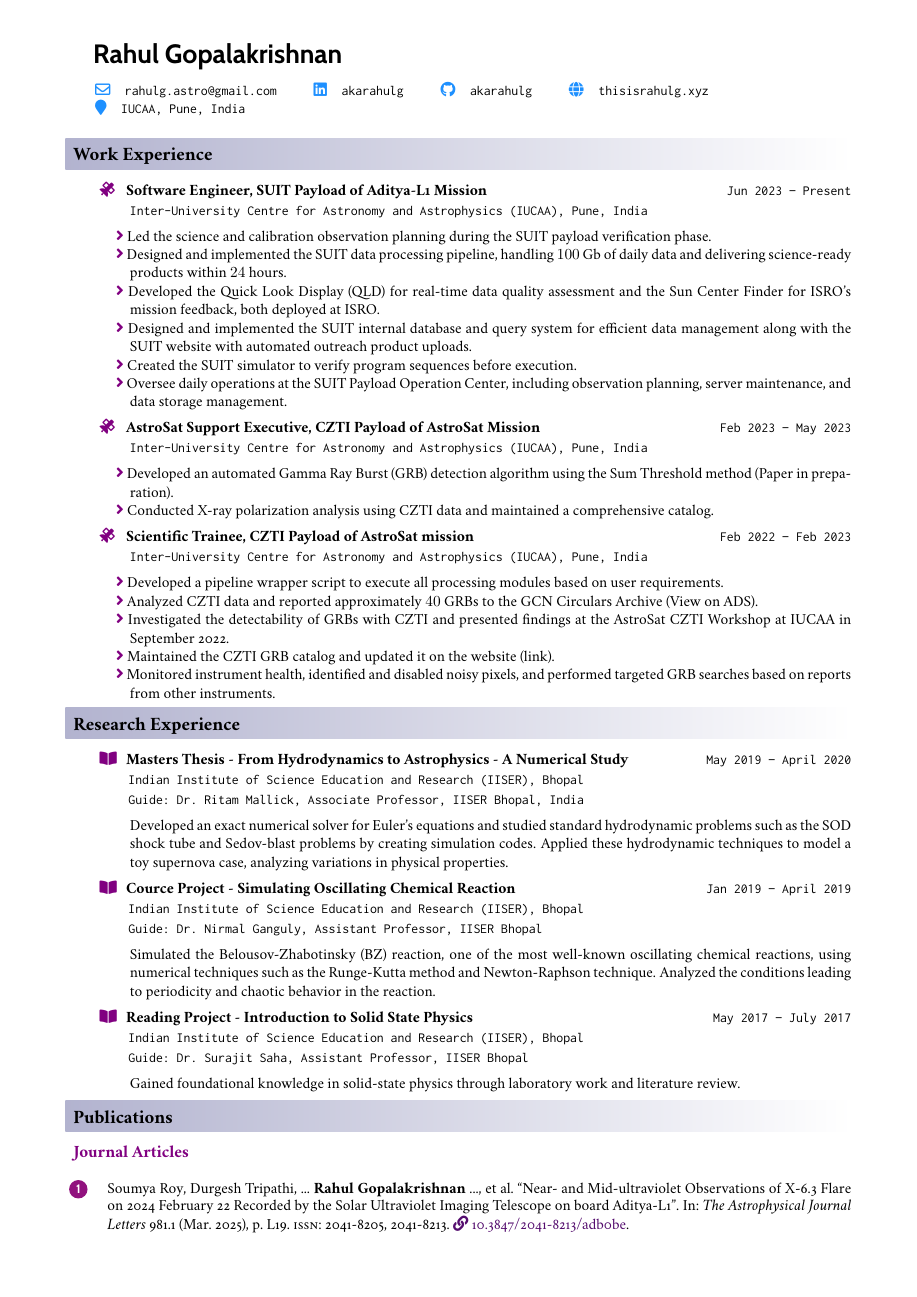
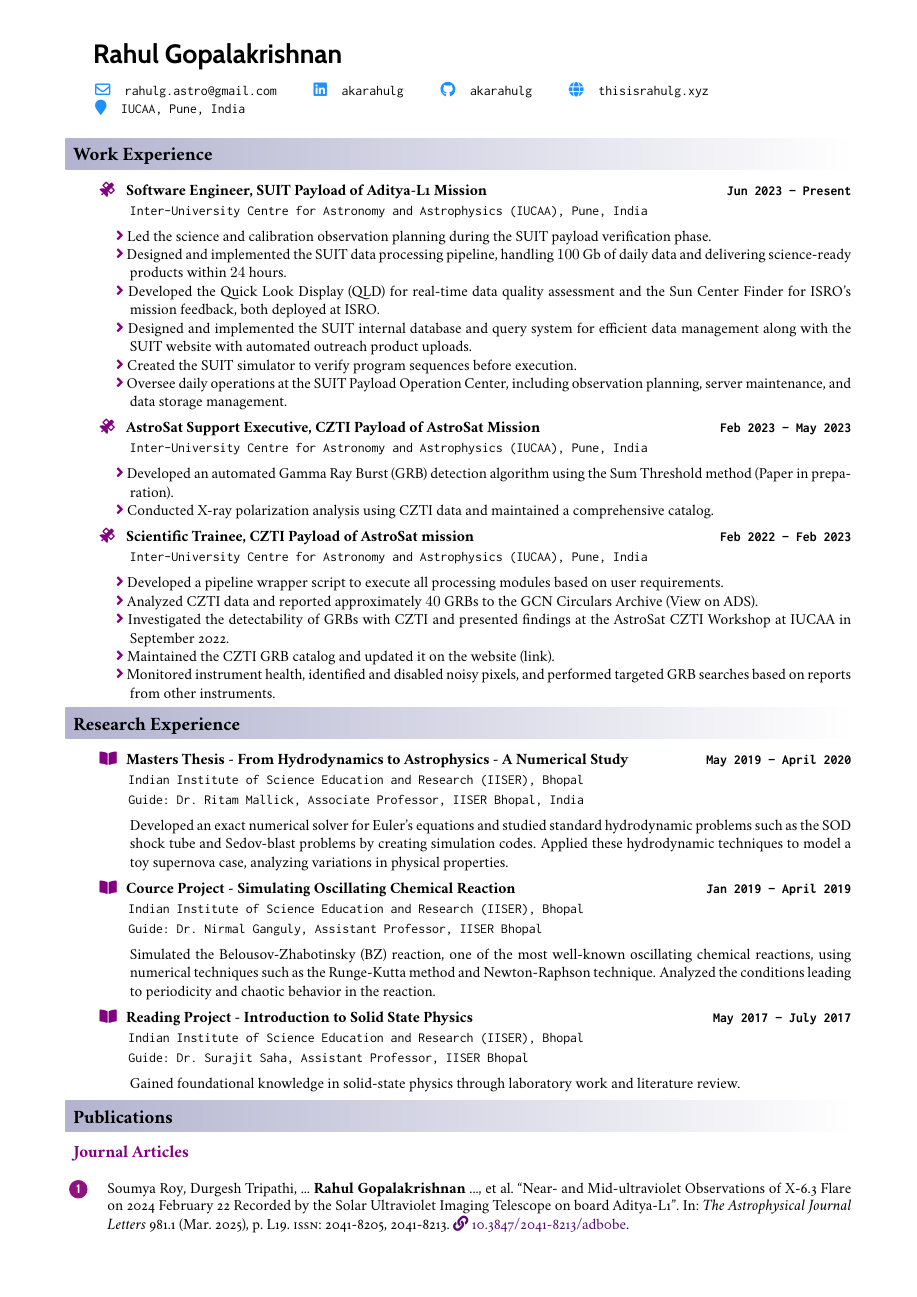
Before and after one commit to akarahulg/legendCV, a LaTeX CV (cvrahul.tex, which reads legendcv.sty, publications.tex): page 1 of 3. The pictures show the PDF file cvrahul.pdf that the author committed with the source.

Commit message:
Bold for dates and minor changes

```diff
--- a/legendcv.sty
+++ b/legendcv.sty
@@ -129,7 +129,8 @@
   \noindent
   \hspace{2em} % Small indentation
   \makebox[1.5em][l]{\color{myPurple} \faIcon{#2}} % Align icons properly
-  \textbf{#3} \hfill \texttt{#4 -- #5} % Title and dates aligned
+  \textbf{#3} \hfill \textbf{\texttt{#4 -- #5}}
+ % Title and dates aligned
   \parindent=4.2em\par % Indent for description alignment
   \ifx#1\empty\else
     \vspace{0.1em} % Increased space before the one-liner
@@ -144,7 +145,7 @@
   \noindent
   \hspace{2em} % Small indentation
   \makebox[1.5em][l]{\color{myPurple} \faIcon{#2}} % Icon
-  \textbf{#3} \hfill \texttt{#4 -- #5} % Degree and years
+  \textbf{#3} \hfill \textbf{\texttt{#4 -- #5}} % Degree and years
   \parindent=4.1em\par % Align descriptions
   \ifx#1\empty\else
     \vspace{0.1em} % Space before optional topic
@@ -208,7 +209,7 @@
 \newcommand{\cvonelineentry}[3][]{%
   \noindent
   \hspace{2em} % Small indentation
-  \makebox[8em][l]{\texttt{#1}} % Fixed-width box for the date
+  \makebox[8em][l]{\textbf{\texttt{#1}}} % Fixed-width box for the date
   \makebox[2.5em][l]{\color{myPurple} \faIcon{#2}} % Fixed-width box for the icon
   \begin{minipage}[t]{\dimexpr\linewidth-12.5em} % Ensure text wraps properly
     #3 % Description text
--- a/publications.tex
+++ b/publications.tex
@@ -2,6 +2,21 @@
 %% Assuming you've already given \addbibresource{publications.bib} in the main doc. Right? Right???
 \nocite{*}
 %% If you just want everything in one list
+
+% \renewcommand{\bibfont}{\fontsize{10}{8}\selectfont}
+%
+% % Define custom heading for subbibliographies (e.g., Journal Articles, In Preparation)
+% \titleformat{\subsection}[block]
+%   {\normalfont\bfseries\normalsize}{\hspace{2em}\thesection}{1em}{}
+%
+%
+% \defbibheading{subbibliography}[\bibname]{
+%   \vspace{-2em} % Reduce space before the section title
+%   \subsection*{\hspace{0.5em}#1} % Add indentation before the subsection title
+%   \vspace{0.2em} % Space after the section title
+% }
+%
+\definecolor{mypurple}{RGB}{128, 0, 128} % Define the custom purple color
 
 \renewcommand{\bibfont}{\fontsize{10}{8}\selectfont}
 
@@ -9,11 +24,10 @@
 \titleformat{\subsection}[block]
   {\normalfont\bfseries\normalsize}{\hspace{2em}\thesection}{1em}{}
 
-
 \defbibheading{subbibliography}[\bibname]{
   \vspace{-2em} % Reduce space before the section title
-  \subsection*{\hspace{2.5em}#1} % Add indentation before the subsection title
-  \vspace{-0.5em} % Space after the section title
+  \subsection*{\textcolor{mypurple}{\hspace{0.5em}#1}} % Add indentation and color
+  \vspace{0.2em} % Space after the section title
 }
 
 
```
Also changed, not shown: cvrahul.pdf.
